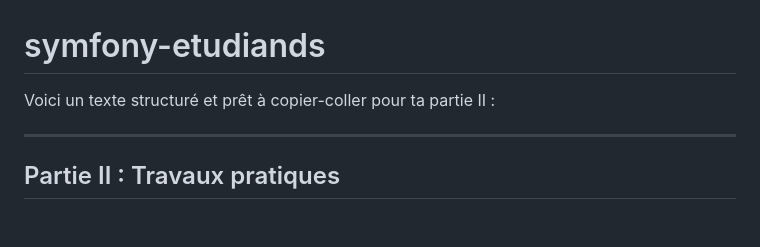
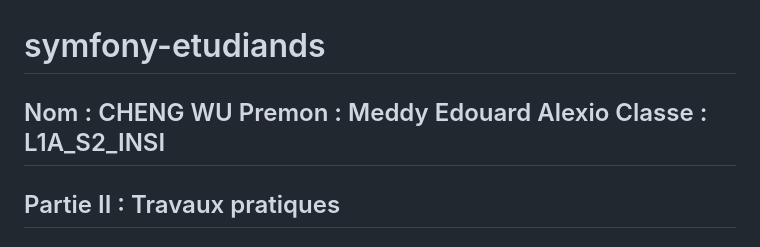
Before and after one commit to edouardchengwu/symfony-etudiands, a Markdown page: README.md, the part around the change. Drawn GitHub-style.

Commit message:
Ajout de nom et prenom

```diff
--- a/README.md
+++ b/README.md
@@ -1,8 +1,8 @@
 # symfony-etudiands
-Voici un texte structuré et prêt à copier-coller pour ta partie II :
-
+Nom : CHENG WU
+Premon :  Meddy Edouard Alexio
+Classe : L1A_S2_INSI
 ---
-
 ## Partie II : Travaux pratiques
 
 ### Sujet choisi
```
